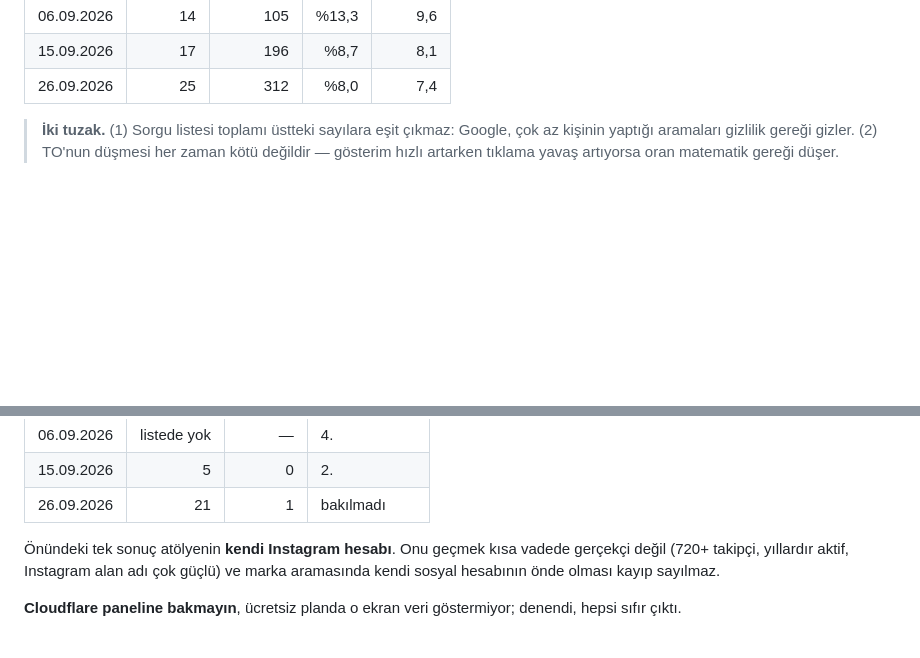
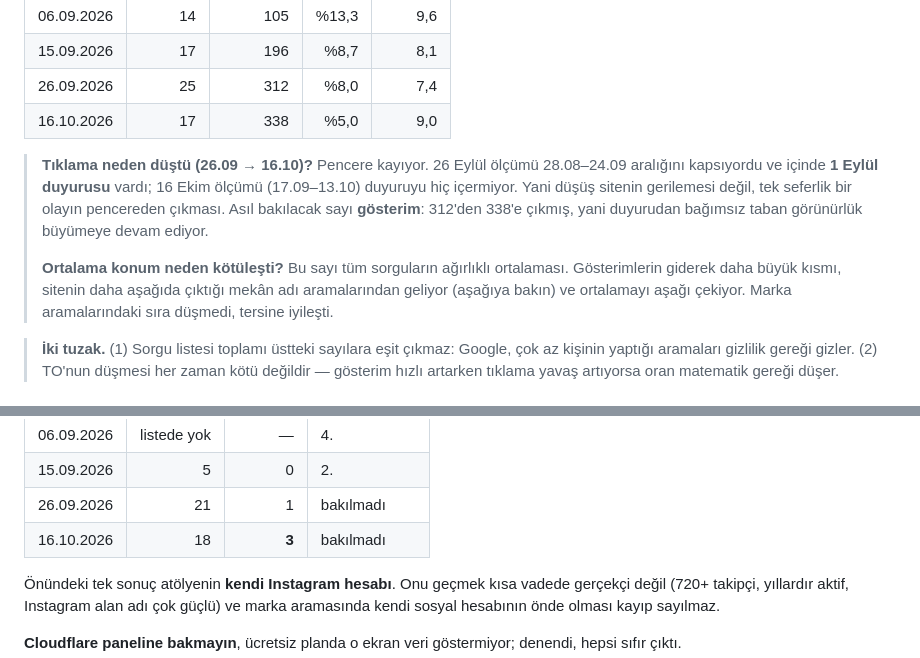
Before and after one commit to sardunyaatolyesi/ilknur-gurcan, a Markdown page: ICERIK-GUNCELLEME.md, 2 parts joined by grey strips. Drawn GitHub-style; blank space fills up the shorter version.

Commit message:
docs: 16.10.2026 olcumu ve dusen tiklamanin aciklamasi eklendi
17 tiklama, 338 gosterim, %5 TO, 9,0 konum (28 gun).

Tiklama 25'ten 17'ye dustu ama bu gerileme degil: 26 Eylul olcumunun
penceresi 1 Eylul duyurusunu iceriyordu, 16 Ekim'inki icermiyor. Tabloyu
sonra okuyan birinin paniklememesi icin gerekce tablonun altina yazildi.
Gosterim 312'den 338'e cikmis; duyurudan bagimsiz taban gorunurluk
buyumeye devam ediyor.

Ortalama konumun kotulesmesi de aciklandi: sayi tum sorgularin agirlikli
ortalamasi ve gosterimlerin giderek buyuyen kismi sitenin asagida ciktigi
mekan adi aramalarindan geliyor. Marka aramasinda sira iyilesti;
'sardunya resim atolyesi' tiklamasi 1'den 3'e cikti.

Co-Authored-By: Claude Opus 5 <noreply@anthropic.com>

```diff
--- a/ICERIK-GUNCELLEME.md
+++ b/ICERIK-GUNCELLEME.md
@@ -232,6 +232,19 @@ Hepsi **28 günlük** pencere; farklı aralıkları aynı tabloya koymayın.
 | 06.09.2026 | 14 | 105 | %13,3 | 9,6 |
 | 15.09.2026 | 17 | 196 | %8,7 | 8,1 |
 | 26.09.2026 | 25 | 312 | %8,0 | 7,4 |
+| 16.10.2026 | 17 | 338 | %5,0 | 9,0 |
+
+> **Tıklama neden düştü (26.09 → 16.10)?** Pencere kayıyor. 26 Eylül ölçümü
+> 28.08–24.09 aralığını kapsıyordu ve içinde **1 Eylül duyurusu** vardı; 16 Ekim
+> ölçümü (17.09–13.10) duyuruyu hiç içermiyor. Yani düşüş sitenin gerilemesi
+> değil, tek seferlik bir olayın pencereden çıkması. Asıl bakılacak sayı
+> **gösterim**: 312'den 338'e çıkmış, yani duyurudan bağımsız taban görünürlük
+> büyümeye devam ediyor.
+>
+> **Ortalama konum neden kötüleşti?** Bu sayı tüm sorguların ağırlıklı
+> ortalaması. Gösterimlerin giderek daha büyük kısmı, sitenin daha aşağıda
+> çıktığı mekân adı aramalarından geliyor (aşağıya bakın) ve ortalamayı aşağı
+> çekiyor. Marka aramalarındaki sıra düşmedi, tersine iyileşti.
 
 > **İki tuzak.** (1) Sorgu listesi toplamı üstteki sayılara eşit çıkmaz: Google,
 > çok az kişinin yaptığı aramaları gizlilik gereği gizler. (2) TO'nun düşmesi
@@ -252,6 +265,7 @@ Google'da aratarak bakılır.
 | 06.09.2026 | listede yok | — | 4. |
 | 15.09.2026 | 5 | 0 | 2. |
 | 26.09.2026 | 21 | 1 | bakılmadı |
+| 16.10.2026 | 18 | **3** | bakılmadı |
 
 Önündeki tek sonuç atölyenin **kendi Instagram hesabı**. Onu geçmek kısa vadede
 gerçekçi değil (720+ takipçi, yıllardır aktif, Instagram alan adı çok güçlü) ve
```
